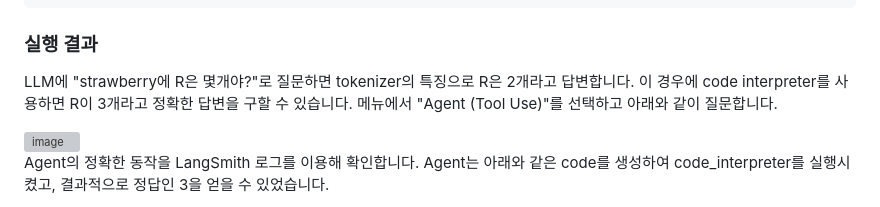
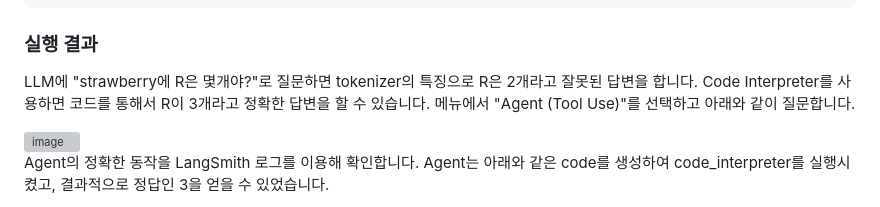
Before and after one commit to kyopark2014/agentic-workflow, a Markdown page: README.md, the part around the change. Rendered like a GitHub page; grey boxes are pictures that could not be loaded.

```diff
--- a/README.md
+++ b/README.md
@@ -771,7 +771,7 @@ def code_interpreter(code):
 
 ### 실행 결과
 
-LLM에 "strawberry에 R은 몇개야?"로 질문하면 tokenizer의 특징으로 R은 2개라고 답변합니다. 이 경우에 code interpreter를 사용하면 R이 3개라고 정확한 답변을 구할 수 있습니다. 메뉴에서 "Agent (Tool Use)"를 선택하고 아래와 같이 질문합니다.
+LLM에 "strawberry에 R은 몇개야?"로 질문하면 tokenizer의 특징으로 R은 2개라고 잘못된 답변을 합니다. Code Interpreter를 사용하면 코드를 통해서 R이 3개라고 정확한 답변을 할 수 있습니다. 메뉴에서 "Agent (Tool Use)"를 선택하고 아래와 같이 질문합니다.
 
 <img width="600" alt="image" src="https://github.com/user-attachments/assets/5e5b6e8e-bbca-4401-b971-65a733c51f2f" />
 
```
